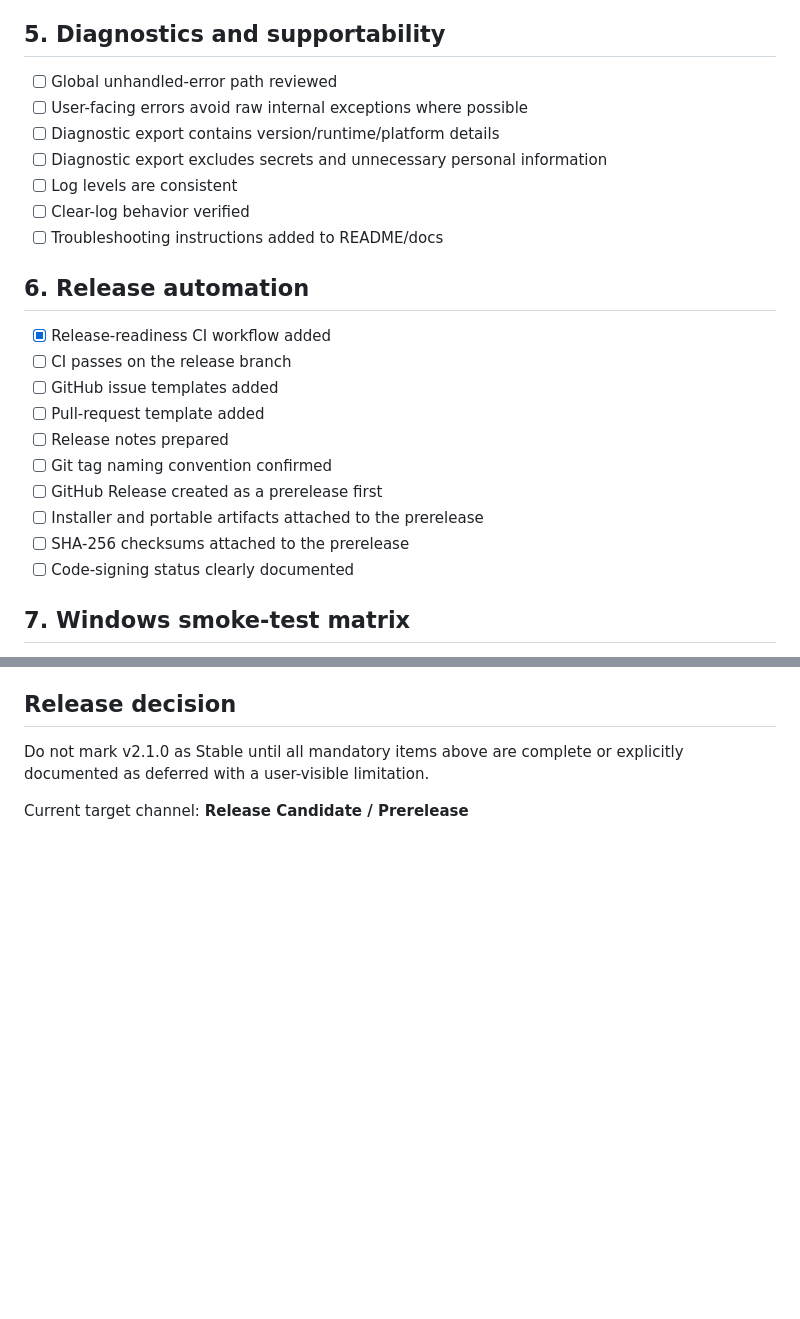
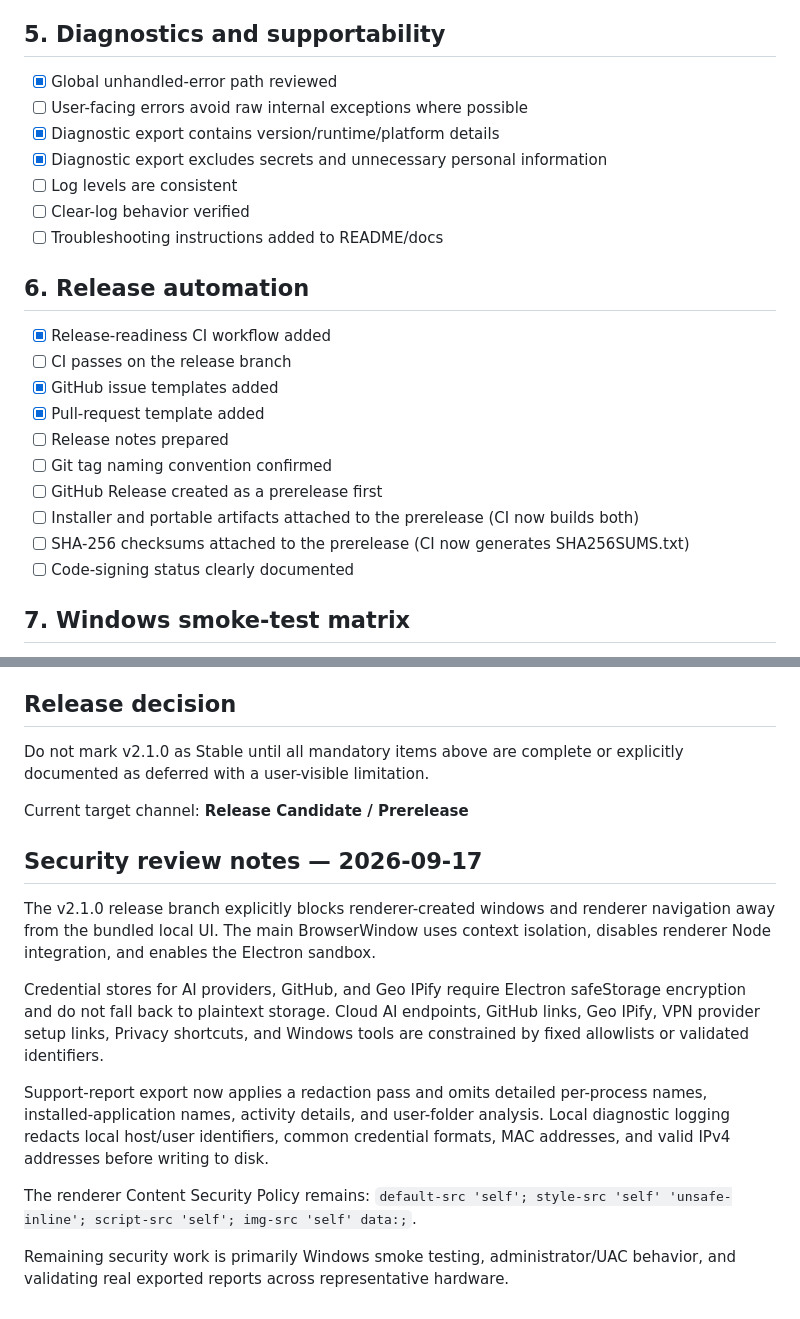
Before and after one commit to bubblegump30/PurpleDragonPowerTools, a Markdown page: PUBLIC_RELEASE_READINESS.md, 2 parts joined by grey strips. Rendered like a GitHub page; blank space fills up the shorter version.

Commit message:
docs: record v2.1.0 security hardening audit

```diff
--- a/PUBLIC_RELEASE_READINESS.md
+++ b/PUBLIC_RELEASE_READINESS.md
@@ -57,10 +57,10 @@ This document is the release gate for the first public-ready build. A checked it
 
 ## 5. Diagnostics and supportability
 
-- [ ] Global unhandled-error path reviewed
+- [x] Global unhandled-error path reviewed
 - [ ] User-facing errors avoid raw internal exceptions where possible
-- [ ] Diagnostic export contains version/runtime/platform details
-- [ ] Diagnostic export excludes secrets and unnecessary personal information
+- [x] Diagnostic export contains version/runtime/platform details
+- [x] Diagnostic export excludes secrets and unnecessary personal information
 - [ ] Log levels are consistent
 - [ ] Clear-log behavior verified
 - [ ] Troubleshooting instructions added to README/docs
@@ -69,13 +69,13 @@ This document is the release gate for the first public-ready build. A checked it
 
 - [x] Release-readiness CI workflow added
 - [ ] CI passes on the release branch
-- [ ] GitHub issue templates added
-- [ ] Pull-request template added
+- [x] GitHub issue templates added
+- [x] Pull-request template added
 - [ ] Release notes prepared
 - [ ] Git tag naming convention confirmed
 - [ ] GitHub Release created as a prerelease first
-- [ ] Installer and portable artifacts attached to the prerelease
-- [ ] SHA-256 checksums attached to the prerelease
+- [ ] Installer and portable artifacts attached to the prerelease (CI now builds both)
+- [ ] SHA-256 checksums attached to the prerelease (CI now generates SHA256SUMS.txt)
 - [ ] Code-signing status clearly documented
 
 ## 7. Windows smoke-test matrix
@@ -96,3 +96,16 @@ Run at minimum on:
 Do not mark v2.1.0 as Stable until all mandatory items above are complete or explicitly documented as deferred with a user-visible limitation.
 
 Current target channel: **Release Candidate / Prerelease**
+
+
+## Security review notes — 2026-09-17
+
+The v2.1.0 release branch explicitly blocks renderer-created windows and renderer navigation away from the bundled local UI. The main BrowserWindow uses context isolation, disables renderer Node integration, and enables the Electron sandbox.
+
+Credential stores for AI providers, GitHub, and Geo IPify require Electron safeStorage encryption and do not fall back to plaintext storage. Cloud AI endpoints, GitHub links, Geo IPify, VPN provider setup links, Privacy shortcuts, and Windows tools are constrained by fixed allowlists or validated identifiers.
+
+Support-report export now applies a redaction pass and omits detailed per-process names, installed-application names, activity details, and user-folder analysis. Local diagnostic logging redacts local host/user identifiers, common credential formats, MAC addresses, and valid IPv4 addresses before writing to disk.
+
+The renderer Content Security Policy remains: `default-src 'self'; style-src 'self' 'unsafe-inline'; script-src 'self'; img-src 'self' data:;`.
+
+Remaining security work is primarily Windows smoke testing, administrator/UAC behavior, and validating real exported reports across representative hardware.
```
Also changed, not shown: other parts of PUBLIC_RELEASE_READINESS.md (+10 -10 lines).
